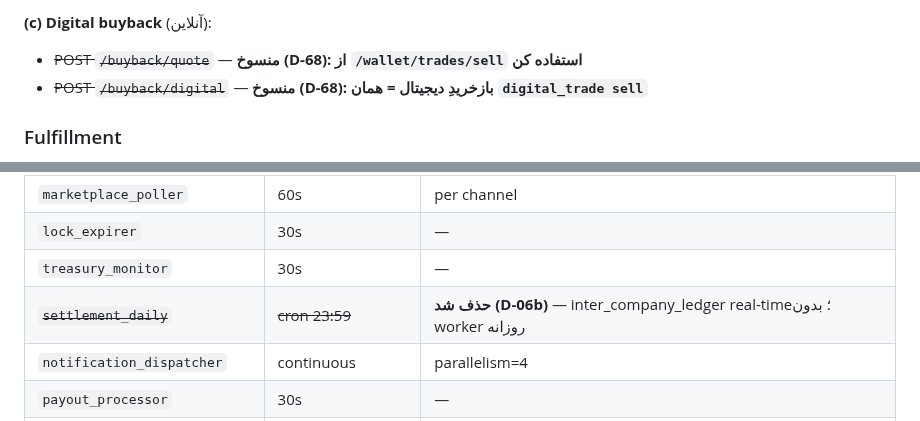
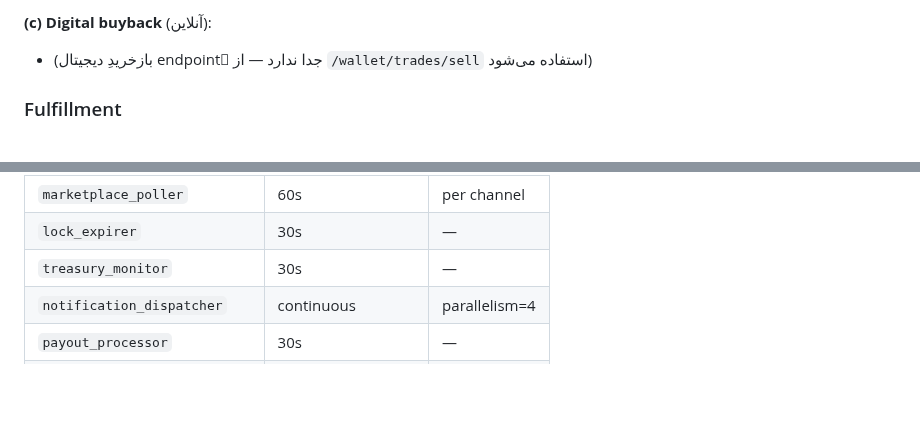
Before and after one commit to s4li/talamala_v4, a Markdown page: talamala_v5_architecture_spec.md, 2 parts joined by grey strips. GitHub-like rendering; blank space fills up the shorter version.

```diff
--- a/talamala_v5_architecture_spec.md
+++ b/talamala_v5_architecture_spec.md
@@ -2241,8 +2241,7 @@ worker هر ۳۰ ثانیه:
 - POST `/admin/buyback/physical/{id}/reject` — رد در هر مرحله با reason
 
 **(c) Digital buyback** (آنلاین):
-- ~~POST `/buyback/quote`~~ — **منسوخ (D-68): از `/wallet/trades/sell` استفاده کن**
-- ~~POST `/buyback/digital`~~ — **منسوخ (D-68): بازخریدِ دیجیتال = همان `digital_trade sell`**
+- (بازخریدِ دیجیتال endpointِ جدا ندارد — از `/wallet/trades/sell` استفاده می‌شود)
 
 ### Fulfillment
 - GET `/admin/fulfillment/tasks?status=X`
@@ -2416,7 +2414,6 @@ EVENT_HANDLERS: dict[str, list[Callable]] = {
 | `marketplace_poller` | 60s | per channel |
 | `lock_expirer` | 30s | — |
 | `treasury_monitor` | 30s | — |
-| ~~`settlement_daily`~~ | ~~cron 23:59~~ | **حذف شد (D-06b)** — inter_company_ledger real-time؛ بدون worker روزانه |
 | `notification_dispatcher` | continuous | parallelism=4 |
 | `payout_processor` | 30s | — |
 | `pos_transaction_reconciler` | hourly | per channel |
```
Also changed, not shown: other parts of talamala_v5_architecture_spec.md (+19 -25 lines).
